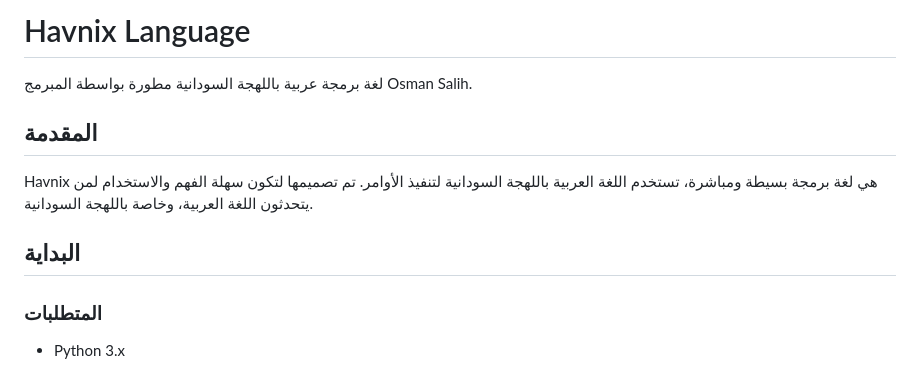
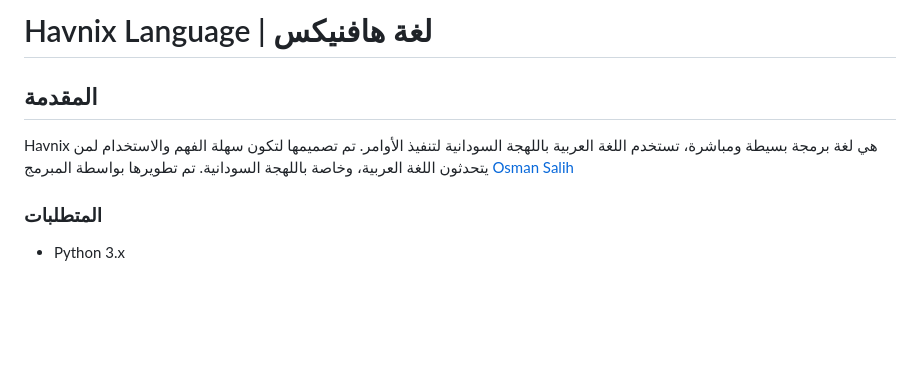
Before and after one commit to havnix/Havnix-Language, a Markdown page: README.md, the part around the change. GitHub-like rendering; blank space fills up the shorter version.

Commit message:
تعديل المقدمة

```diff
--- a/README.md
+++ b/README.md
@@ -1,12 +1,9 @@
-# Havnix Language
-
-لغة برمجة عربية باللهجة السودانية مطورة بواسطة المبرمج Osman Salih.
+# Havnix Language | لغة هافنيكس
 
 ## المقدمة
 
 Havnix هي لغة برمجة بسيطة ومباشرة، تستخدم اللغة العربية باللهجة السودانية لتنفيذ الأوامر. تم تصميمها لتكون سهلة الفهم والاستخدام لمن يتحدثون اللغة العربية، وخاصة باللهجة السودانية.
-
-## البداية
+تم تطويرها بواسطة المبرمج [Osman Salih](https://github.com/osmansalih)
 
 ### المتطلبات
 
```
